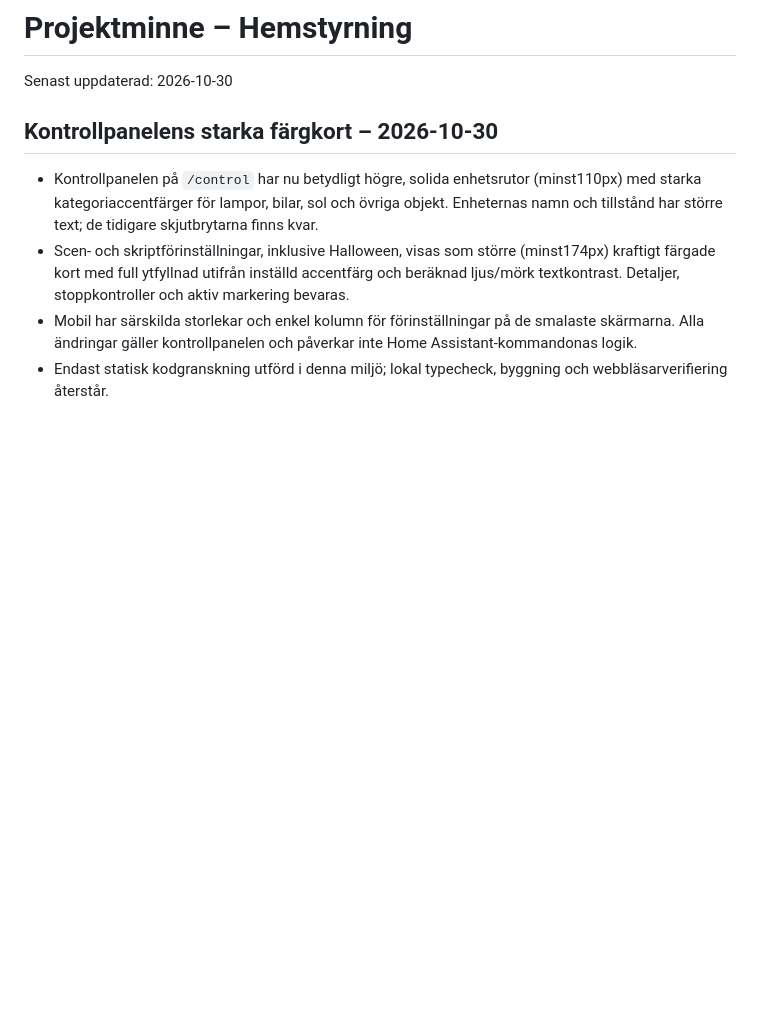
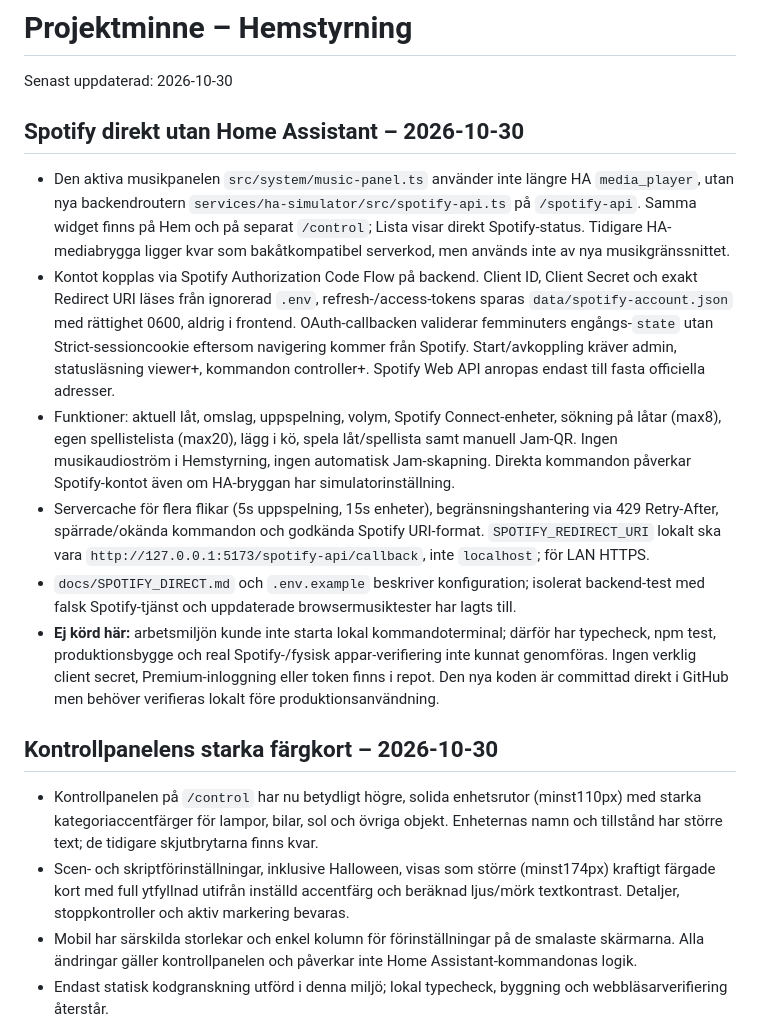
Before and after one commit to viljarnorbeck-commits/Hemstyrning, a Markdown page: docs/PROJECT_MEMORY.md, the part around the change. Drawn GitHub-style; blank space fills up the shorter version.

Commit message:
Record direct Spotify integration and pending validation in project memory

```diff
--- a/docs/PROJECT_MEMORY.md
+++ b/docs/PROJECT_MEMORY.md
@@ -1,6 +1,16 @@
 # Projektminne – Hemstyrning
 
 Senast uppdaterad: 2026-10-30
+
+## Spotify direkt utan Home Assistant – 2026-10-30
+
+- Den aktiva musikpanelen `src/system/music-panel.ts` använder inte längre HA `media_player`, utan nya backendroutern `services/ha-simulator/src/spotify-api.ts` på `/spotify-api`. Samma widget finns på Hem och på separat `/control`; Lista visar direkt Spotify-status. Tidigare HA-mediabrygga ligger kvar som bakåtkompatibel serverkod, men används inte av nya musikgränssnittet.
+- Kontot kopplas via Spotify Authorization Code Flow på backend. Client ID, Client Secret och exakt Redirect URI läses från ignorerad `.env`, refresh-/access-tokens sparas `data/spotify-account.json` med rättighet 0600, aldrig i frontend. OAuth-callbacken validerar femminuters engångs-`state` utan Strict-sessioncookie eftersom navigering kommer från Spotify. Start/avkoppling kräver admin, statusläsning viewer+, kommandon controller+. Spotify Web API anropas endast till fasta officiella adresser.
+- Funktioner: aktuell låt, omslag, uppspelning, volym, Spotify Connect-enheter, sökning på låtar (max8), egen spellistelista (max20), lägg i kö, spela låt/spellista samt manuell Jam-QR. Ingen musikaudioström i Hemstyrning, ingen automatisk Jam-skapning. Direkta kommandon påverkar Spotify-kontot även om HA-bryggan har simulatorinställning.
+- Servercache för flera flikar (5s uppspelning, 15s enheter), begränsningshantering via 429 Retry-After, spärrade/okända kommandon och godkända Spotify URI-format. `SPOTIFY_REDIRECT_URI` lokalt ska vara `http://127.0.0.1:5173/spotify-api/callback`, inte `localhost`; för LAN HTTPS.
+- `docs/SPOTIFY_DIRECT.md` och `.env.example` beskriver konfiguration; isolerat backend-test med falsk Spotify-tjänst och uppdaterade browsermusiktester har lagts till.
+- **Ej körd här:** arbetsmiljön kunde inte starta lokal kommandoterminal; därför har typecheck, npm test, produktionsbygge och real Spotify-/fysisk appar-verifiering inte kunnat genomföras. Ingen verklig client secret, Premium-inloggning eller token finns i repot. Den nya koden är committad direkt i GitHub men behöver verifieras lokalt före produktionsanvändning.
+
 
 ## Kontrollpanelens starka färgkort – 2026-10-30
 
```
